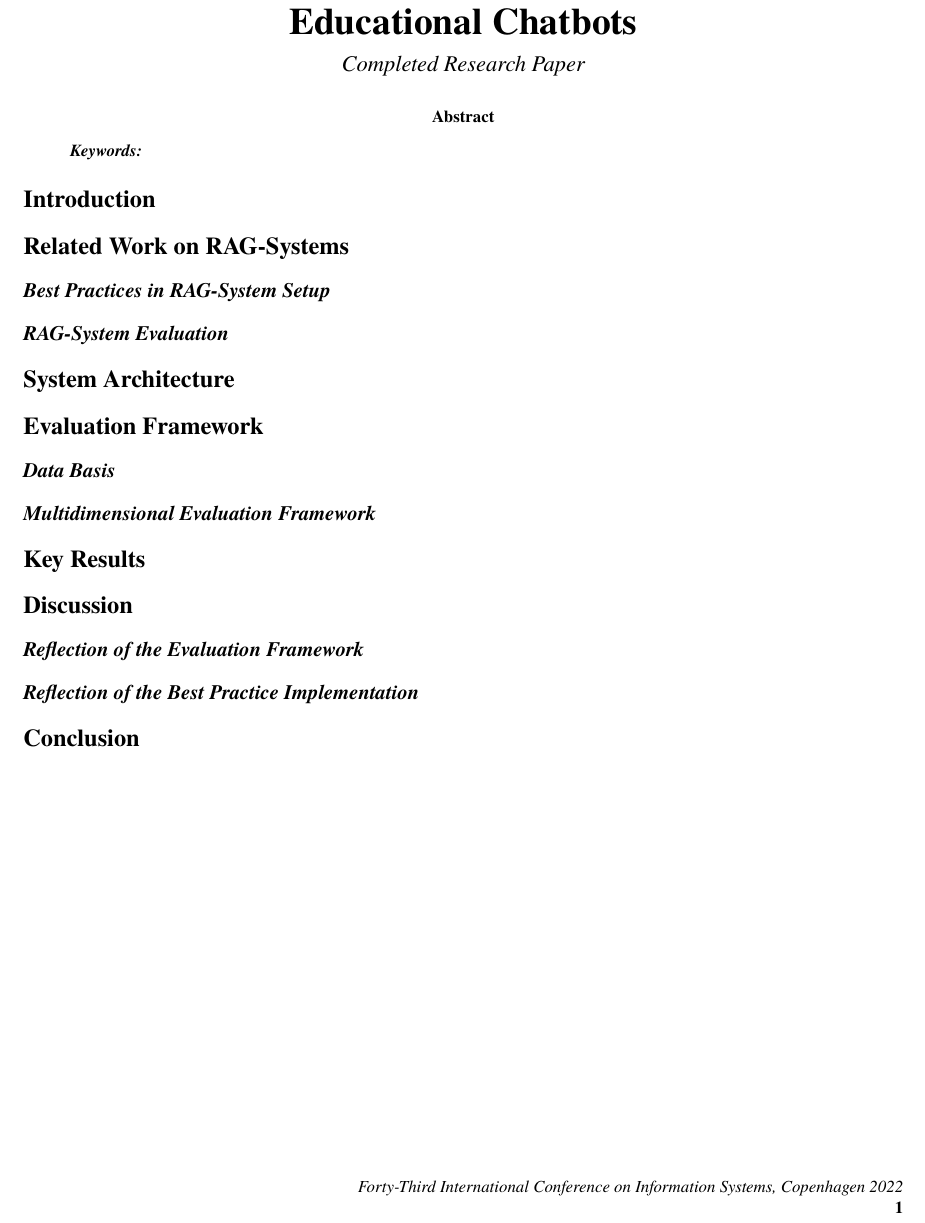
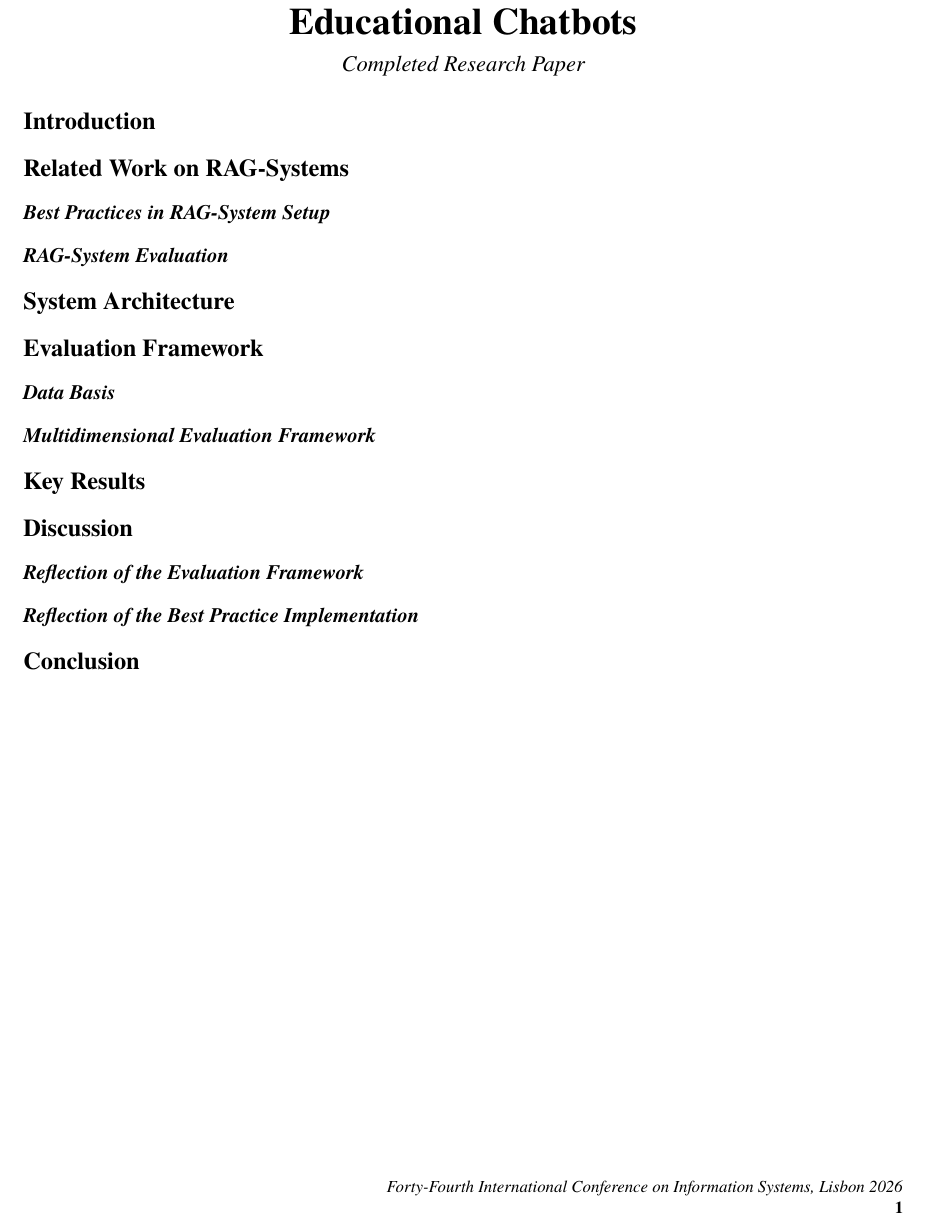
Before and after one commit to xhoanag/fupaper, a LaTeX document (main.tex): part of the page, cut so that both start at the same text. Compiled offline with XeLaTeX; a missing font is replaced by an installed copy or a similar font.

Commit message:
structure

```diff
--- a/main.tex
+++ b/main.tex
@@ -13,7 +13,7 @@
 \title{A Multi-Method Comparative Evaluation Framework for Retrieval-Augmented Generation Systems in Educational Chatbots}
 \researchtype{Completed Research Paper}
 \shorttitle{Evaluating RAG in Education}
-\conference{Forty-Third International Conference on Information Systems, Copenhagen 2022}
+\conference{Forty-Fourth International Conference on Information Systems, Lisbon 2026}
 
 \addbibresource{references.bib}
 
@@ -29,7 +28,7 @@
 \input{section/05_results}
 \input{section/06_discussion}
 \input{section/07_conclusion}
-\input{section/appendix.tex}
+\input{section/08_appendix}
 
 \printbibliography
 
```
Also changed, not shown: section/08_appendix.tex (added), section/appendix.tex (deleted), main.tex (1 more changed lines).
